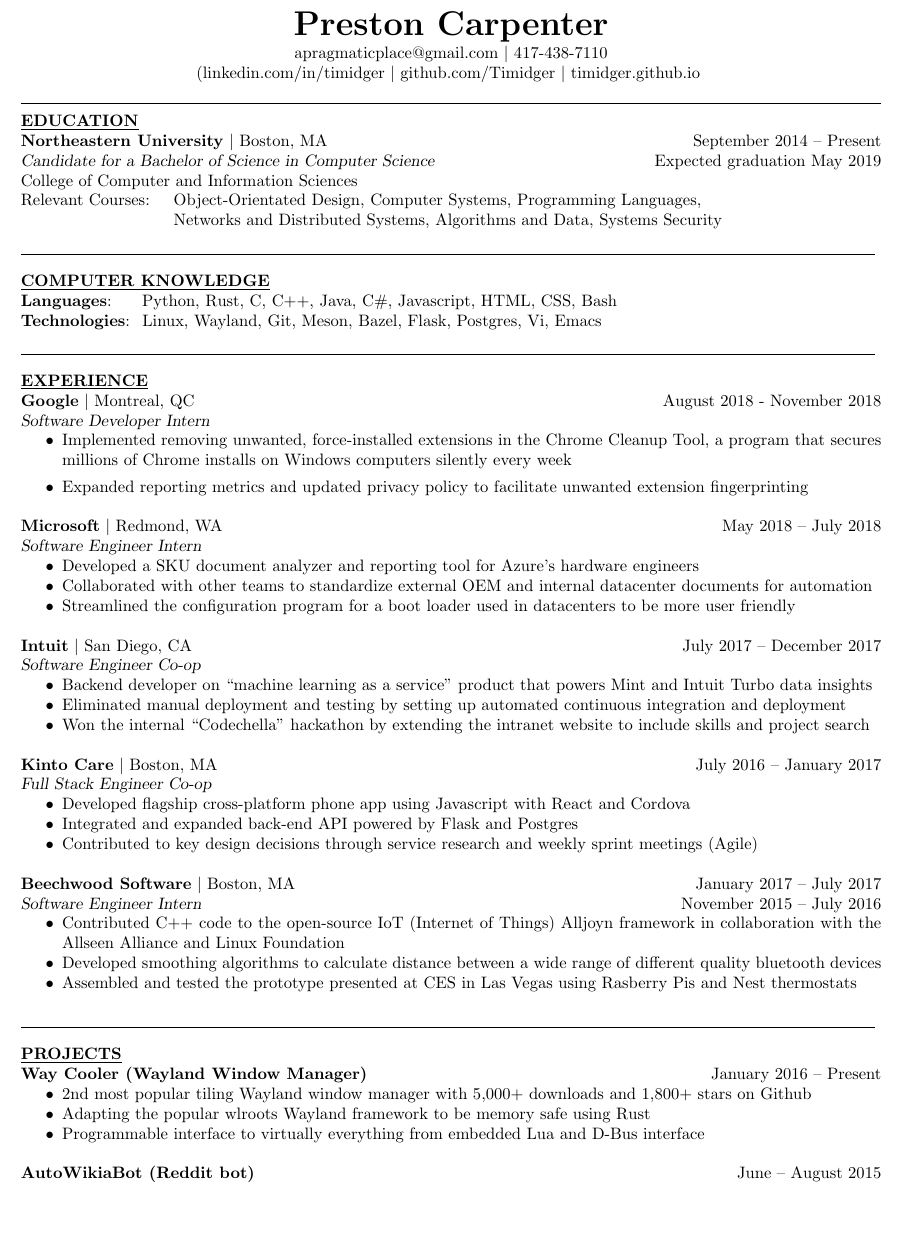
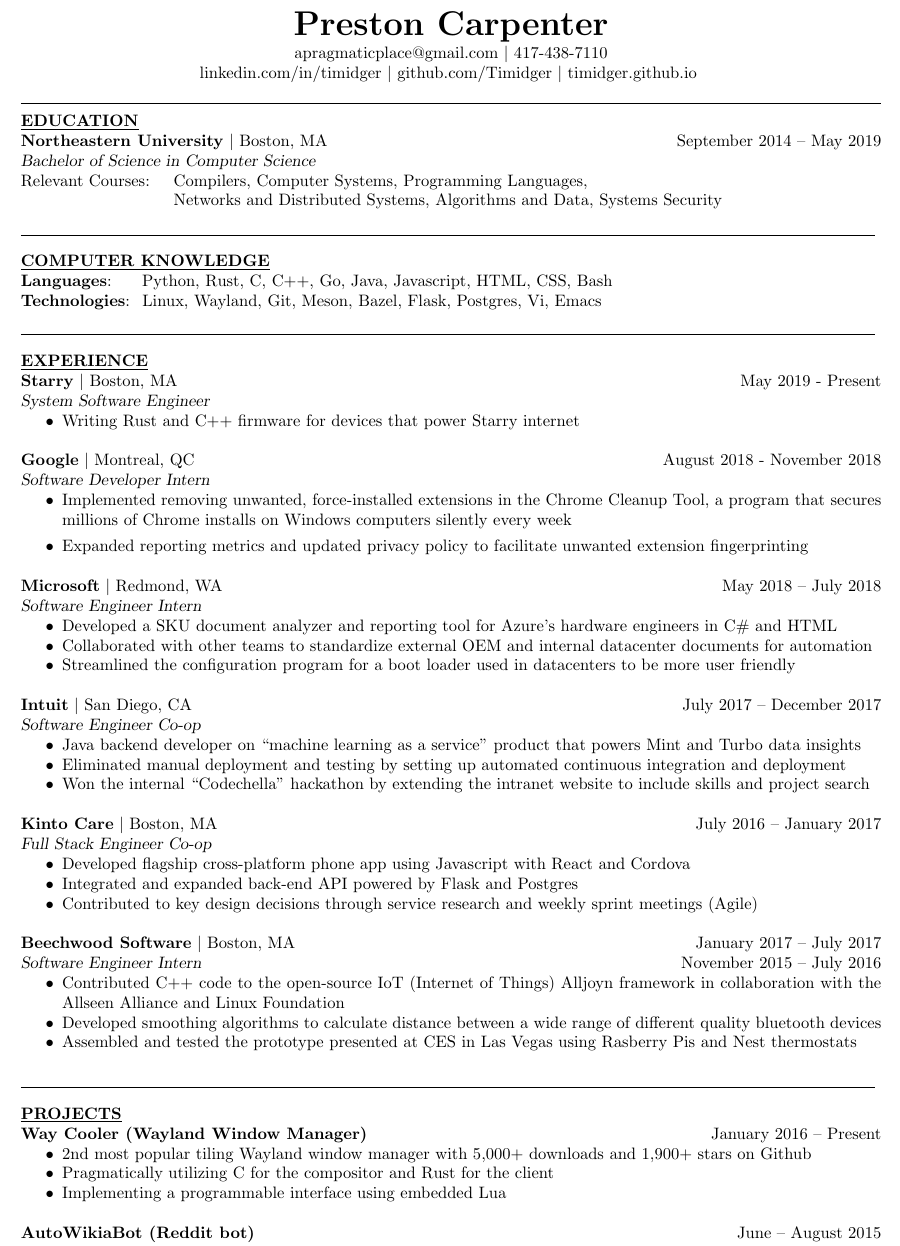
Before and after one commit to Timidger/resume, a LaTeX CV (resume.tex): part of the page, cut so that both start at the same text, the shorter picture padded with empty space. Compiled offline with pdfLaTeX.

Commit message:
Added Starry, added school end date, cleaned up

```diff
--- a/resume.tex
+++ b/resume.tex
@@ -19,21 +19,20 @@
 \vspace{.2em}
 
 \moveleft.5\hoffset\centerline{apragmaticplace@gmail.com $|$ 417-438-7110}
-\moveleft.5\hoffset\centerline{(linkedin.com/in/timidger $|$ github.com/Timidger $|$ timidger.github.io }
+\moveleft.5\hoffset\centerline{linkedin.com/in/timidger $|$ github.com/Timidger $|$ timidger.github.io }
 \vspace{1em}
 
 \begin{resume}
 
 \section{\underline{EDUCATION}}
- \textbf{Northeastern University} $|$ Boston, MA \hfill September 2014 \--- Present \\
-{\sl Candidate for a Bachelor of Science in Computer Science} \hfill Expected graduation May 2019 \\
-College of Computer and Information Sciences \\
-Relevant Courses: \hskip 1em Object-Orientated Design, Computer Systems, Programming Languages, \\
+ \textbf{Northeastern University} $|$ Boston, MA \hfill September 2014 \--- May 2019 \\
+{\sl Bachelor of Science in Computer Science} \\
+Relevant Courses: \hskip 1em Compilers, Computer Systems, Programming Languages, \\
 \strut\hskip 9.25em Networks and Distributed Systems, Algorithms and Data, Systems Security \vspace{2mm} \\
 \noindent\makebox[7.15in]{\rule{7.15in}{0.4pt}}
 
 \section {\underline{COMPUTER KNOWLEDGE}}
-{\textbf{Languages}: \hskip 1.4em Python, Rust, C, C++, Java, C\#, Javascript, HTML, CSS, Bash \\
+{\textbf{Languages}: \hskip 1.4em Python, Rust, C, C++, Go, Java, Javascript, HTML, CSS, Bash\\
 \textbf{Technologies}: \hskip 0.3em Linux, Wayland, Git, Meson, Bazel, Flask, Postgres, Vi, Emacs
 \vspace{-.7em}
 }
@@ -41,6 +40,12 @@
 \noindent\makebox[7.15in]{\rule{7.15in}{0.4pt}}
 
 \section{\underline{EXPERIENCE}}
+
+\textbf{Starry} $|$ Boston, MA\hfill May 2019 - Present\\
+{\sl System Software Engineer}
+\begin{itemize}
+	\item Writing Rust and C++ firmware for devices that power Starry internet
+\end{itemize}
 
 \textbf{Google} $|$ Montreal, QC\hfill August 2018 - November 2018\\
 {\sl Software Developer Intern}
@@ -52,7 +57,7 @@
 \textbf{Microsoft} $|$ Redmond, WA\hfill May 2018 \--- July 2018\\
 {\sl Software Engineer Intern}
 \begin{itemize} \itemsep -2pt
-	\item Developed a SKU document analyzer and reporting tool for Azure's hardware engineers
+	\item Developed a SKU document analyzer and reporting tool for Azure's hardware engineers in C\# and HTML
 	\item Collaborated with other teams to standardize external OEM and internal datacenter documents for automation
 	\item Streamlined the configuration program for a boot loader used in datacenters to be more user friendly
 \end{itemize}
@@ -60,7 +65,7 @@
 \textbf{Intuit} $|$ San Diego, CA\hfill July 2017 \--- December 2017\\
 {\sl Software Engineer Co-op}
 \begin{itemize} \itemsep -2pt
-	\item Backend developer on ``machine learning as a service'' product that powers Mint and Intuit Turbo data insights
+	\item Java backend developer on ``machine learning as a service'' product that powers Mint and Turbo data insights
 	\item Eliminated manual deployment and testing by setting up automated continuous integration and deployment
 	\item Won the internal ``Codechella'' hackathon by extending the intranet website to include skills and project search
 \end{itemize}
@@ -86,9 +91,9 @@
 \section{\underline{PROJECTS}}
 \textbf{Way Cooler (Wayland Window Manager)} \hfill January 2016 \--- Present
 \begin{itemize}  \itemsep -2pt
-	\item 2nd most popular tiling Wayland window manager with 5,000+ downloads and 1,800+ stars on Github
-	\item Adapting the popular wlroots Wayland framework to be memory safe using Rust
-	\item Programmable interface to virtually everything from embedded Lua and D-Bus interface
+	\item 2nd most popular tiling Wayland window manager with 5,000+ downloads and 1,900+ stars on Github
+	\item Pragmatically utilizing C for the compositor and Rust for the client
+	\item Implementing a programmable interface using embedded Lua
 \end{itemize}
 
 \textbf{AutoWikiaBot (Reddit bot)} \hfill            June \--- August 2015
```
Also changed, not shown: resume.pdf.
